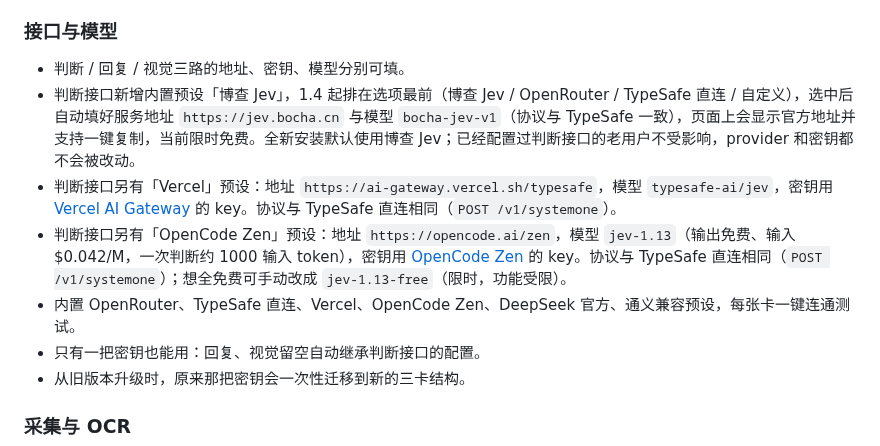
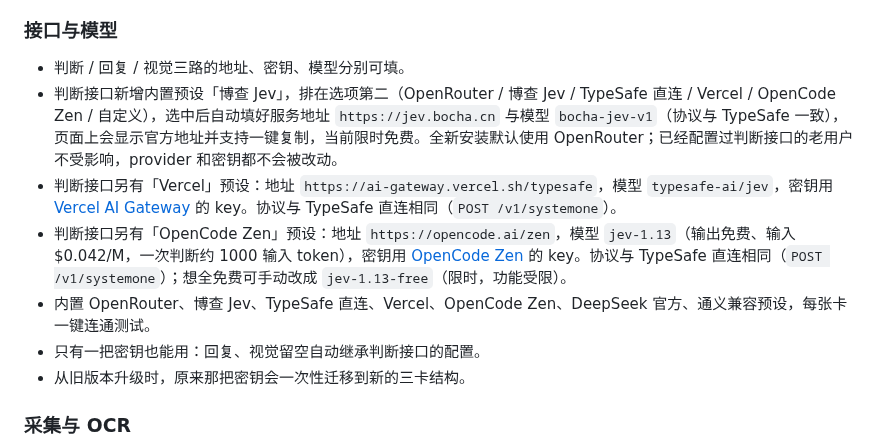
Before and after one commit to Finderchangchang/jev-chat-JARVIS, a Markdown page: README.md, the part around one of its changes. Drawn GitHub-style.

Commit message:
docs: 修正判断接口默认值与顺序、补全预设列表、更新 macOS 仓库链接
- README / CHANGELOG v1.4：判断接口默认 OpenRouter，博查 Jev 排第二（与 4ff8407 及代码一致）
- README：内置预设列表补上博查 Jev
- README：macOS 版链接改为改名后的 jev-chat-jarvis-mac

```diff
--- a/README.md
+++ b/README.md
@@ -110,10 +110,10 @@ adb install -r apk/jev-assistant-v1.4-release.apk
 ### 接口与模型
 
 - 判断 / 回复 / 视觉三路的地址、密钥、模型分别可填。
-- 判断接口新增内置预设「博查 Jev」，1.4 起排在选项最前（博查 Jev / OpenRouter / TypeSafe 直连 / 自定义），选中后自动填好服务地址 `https://jev.bocha.cn` 与模型 `bocha-jev-v1`（协议与 TypeSafe 一致），页面上会显示官方地址并支持一键复制，当前限时免费。全新安装默认使用博查 Jev；已经配置过判断接口的老用户不受影响，provider 和密钥都不会被改动。
+- 判断接口新增内置预设「博查 Jev」，排在选项第二（OpenRouter / 博查 Jev / TypeSafe 直连 / Vercel / OpenCode Zen / 自定义），选中后自动填好服务地址 `https://jev.bocha.cn` 与模型 `bocha-jev-v1`（协议与 TypeSafe 一致），页面上会显示官方地址并支持一键复制，当前限时免费。全新安装默认使用 OpenRouter；已经配置过判断接口的老用户不受影响，provider 和密钥都不会被改动。
 - 判断接口另有「Vercel」预设：地址 `https://ai-gateway.vercel.sh/typesafe`，模型 `typesafe-ai/jev`，密钥用 [Vercel AI Gateway](https://vercel.com/ai-gateway/models/jev) 的 key。协议与 TypeSafe 直连相同（`POST /v1/systemone`）。
 - 判断接口另有「OpenCode Zen」预设：地址 `https://opencode.ai/zen`，模型 `jev-1.13`（输出免费、输入 $0.042/M，一次判断约 1000 输入 token），密钥用 [OpenCode Zen](https://opencode.ai/zen) 的 key。协议与 TypeSafe 直连相同（`POST /v1/systemone`）；想全免费可手动改成 `jev-1.13-free`（限时，功能受限）。
-- 内置 OpenRouter、TypeSafe 直连、Vercel、OpenCode Zen、DeepSeek 官方、通义兼容预设，每张卡一键连通测试。
+- 内置 OpenRouter、博查 Jev、TypeSafe 直连、Vercel、OpenCode Zen、DeepSeek 官方、通义兼容预设，每张卡一键连通测试。
 - 只有一把密钥也能用：回复、视觉留空自动继承判断接口的配置。
 - 从旧版本升级时，原来那把密钥会一次性迁移到新的三卡结构。
 
```
Also changed, not shown: other parts of README.md (+1 -1 lines), CHANGELOG.md (+2 -2 lines).
